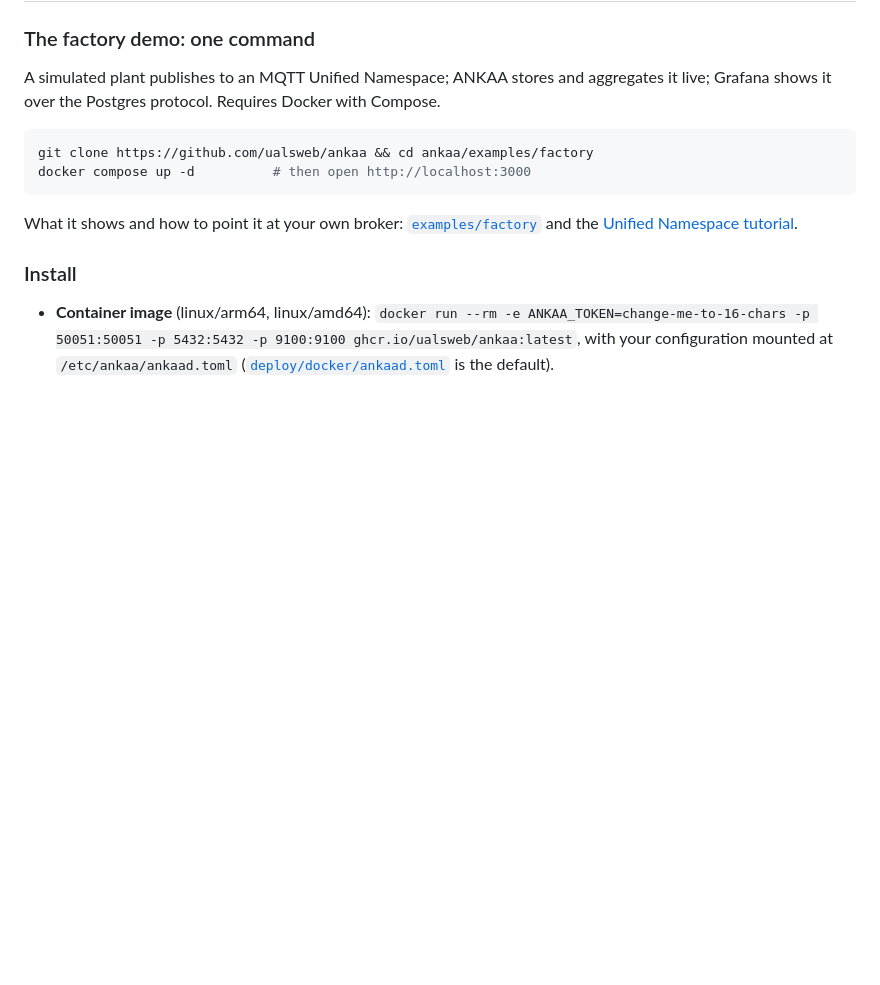
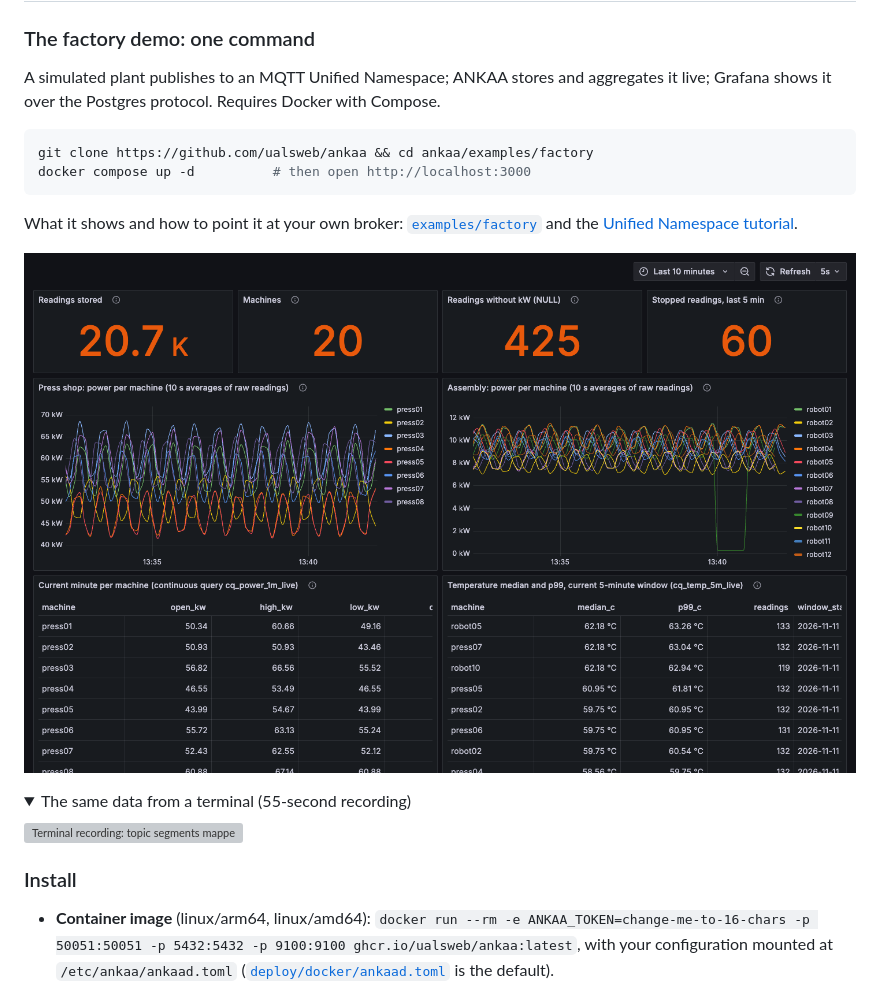
Before and after one commit to ualsweb/ankaa, a Markdown page: README.md, the part around the change. Rendered like a GitHub page; pictures changed too: docs/assets/factory-dashboard.png (added); folded sections open; blank space fills up the shorter version; grey boxes are pictures that could not be loaded.

```diff
--- a/README.md
+++ b/README.md
@@ -111,6 +111,15 @@ docker compose up -d          # then open http://localhost:3000
 
 What it shows and how to point it at your own broker: [`examples/factory`](examples/factory/) and the
 [Unified Namespace tutorial](docs/tutorials/uns-historian.md).
+
+![Grafana dashboard of the factory demo: readings stored, missing values, power per machine, live 1-minute bars and temperature quantiles, all read from ANKAA over the Postgres protocol](docs/assets/factory-dashboard.png)
+
+<details>
+<summary>The same data from a terminal (55-second recording)</summary>
+
+![Terminal recording: topic segments mapped to columns, rows growing live, NULL readings counted, live bars, late gateway readings accepted](docs/assets/factory-demo.gif)
+
+</details>
 
 ### Install
 
```
Also changed, not shown: docs/tutorials/uns-historian.md (+3 -0 lines), examples/factory/README.md (+2 -0 lines), site/assets/factory-dashboard.png (added), 6 other files.
